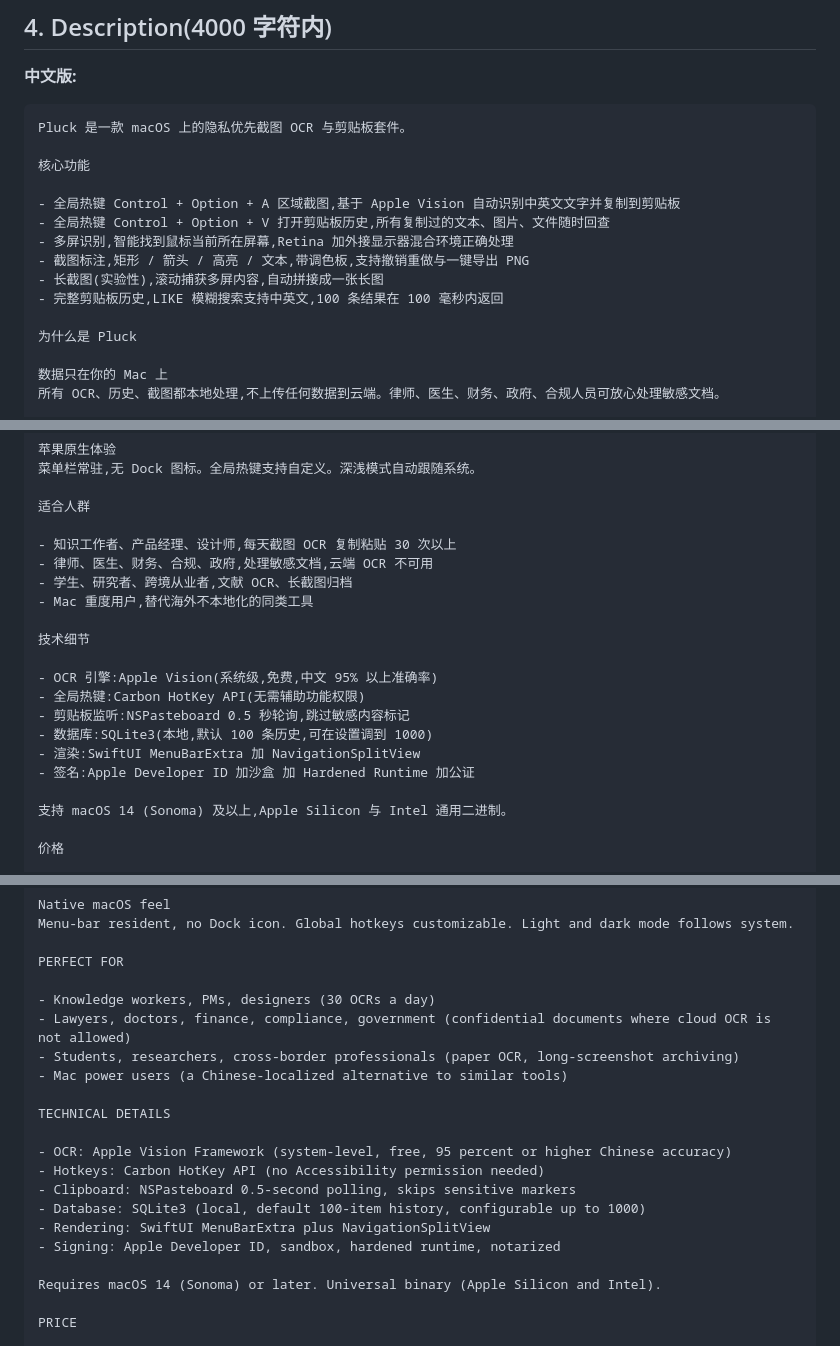
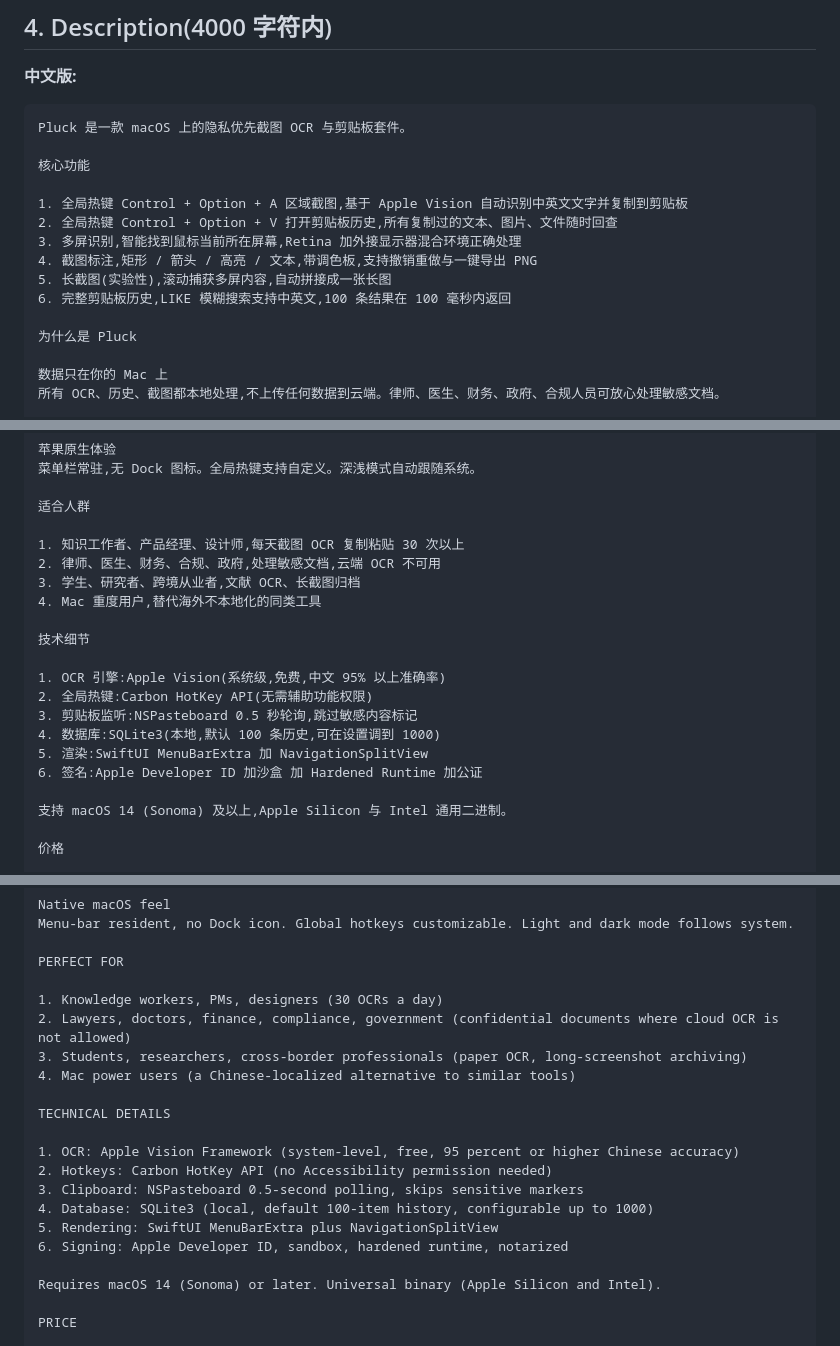
Before and after one commit to yipoo/Pluck, a Markdown page: store/ASC_CLEAN_TEXT.md, 3 parts joined by grey strips. Drawn GitHub-style.

```diff
--- a/store/ASC_CLEAN_TEXT.md
+++ b/store/ASC_CLEAN_TEXT.md
@@ -61,12 +61,12 @@ Pluck 是一款 macOS 上的隐私优先截图 OCR 与剪贴板套件。
 
 核心功能
 
-- 全局热键 Control + Option + A 区域截图,基于 Apple Vision 自动识别中英文文字并复制到剪贴板
-- 全局热键 Control + Option + V 打开剪贴板历史,所有复制过的文本、图片、文件随时回查
-- 多屏识别,智能找到鼠标当前所在屏幕,Retina 加外接显示器混合环境正确处理
-- 截图标注,矩形 / 箭头 / 高亮 / 文本,带调色板,支持撤销重做与一键导出 PNG
-- 长截图(实验性),滚动捕获多屏内容,自动拼接成一张长图
-- 完整剪贴板历史,LIKE 模糊搜索支持中英文,100 条结果在 100 毫秒内返回
+1. 全局热键 Control + Option + A 区域截图,基于 Apple Vision 自动识别中英文文字并复制到剪贴板
+2. 全局热键 Control + Option + V 打开剪贴板历史,所有复制过的文本、图片、文件随时回查
+3. 多屏识别,智能找到鼠标当前所在屏幕,Retina 加外接显示器混合环境正确处理
+4. 截图标注,矩形 / 箭头 / 高亮 / 文本,带调色板,支持撤销重做与一键导出 PNG
+5. 长截图(实验性),滚动捕获多屏内容,自动拼接成一张长图
+6. 完整剪贴板历史,LIKE 模糊搜索支持中英文,100 条结果在 100 毫秒内返回
 
 为什么是 Pluck
 
@@ -87,19 +87,19 @@ Pluck 是一款 macOS 上的隐私优先截图 OCR 与剪贴板套件。
 
 适合人群
 
-- 知识工作者、产品经理、设计师,每天截图 OCR 复制粘贴 30 次以上
-- 律师、医生、财务、合规、政府,处理敏感文档,云端 OCR 不可用
-- 学生、研究者、跨境从业者,文献 OCR、长截图归档
-- Mac 重度用户,替代海外不本地化的同类工具
+1. 知识工作者、产品经理、设计师,每天截图 OCR 复制粘贴 30 次以上
+2. 律师、医生、财务、合规、政府,处理敏感文档,云端 OCR 不可用
+3. 学生、研究者、跨境从业者,文献 OCR、长截图归档
+4. Mac 重度用户,替代海外不本地化的同类工具
 
 技术细节
 
-- OCR 引擎:Apple Vision(系统级,免费,中文 95% 以上准确率)
-- 全局热键:Carbon HotKey API(无需辅助功能权限)
-- 剪贴板监听:NSPasteboard 0.5 秒轮询,跳过敏感内容标记
-- 数据库:SQLite3(本地,默认 100 条历史,可在设置调到 1000)
-- 渲染:SwiftUI MenuBarExtra 加 NavigationSplitView
-- 签名:Apple Developer ID 加沙盒 加 Hardened Runtime 加公证
+1. OCR 引擎:Apple Vision(系统级,免费,中文 95% 以上准确率)
+2. 全局热键:Carbon HotKey API(无需辅助功能权限)
+3. 剪贴板监听:NSPasteboard 0.5 秒轮询,跳过敏感内容标记
+4. 数据库:SQLite3(本地,默认 100 条历史,可在设置调到 1000)
+5. 渲染:SwiftUI MenuBarExtra 加 NavigationSplitView
+6. 签名:Apple Developer ID 加沙盒 加 Hardened Runtime 加公证
 
 支持 macOS 14 (Sonoma) 及以上,Apple Silicon 与 Intel 通用二进制。
 
@@ -145,19 +145,19 @@ Menu-bar resident, no Dock icon. Global hotkeys customizable. Light and dark mod
 
 PERFECT FOR
 
-- Knowledge workers, PMs, designers (30 OCRs a day)
-- Lawyers, doctors, finance, compliance, government (confidential documents where cloud OCR is not allowed)
-- Students, researchers, cross-border professionals (paper OCR, long-screenshot archiving)
-- Mac power users (a Chinese-localized alternative to similar tools)
+1. Knowledge workers, PMs, designers (30 OCRs a day)
+2. Lawyers, doctors, finance, compliance, government (confidential documents where cloud OCR is not allowed)
+3. Students, researchers, cross-border professionals (paper OCR, long-screenshot archiving)
+4. Mac power users (a Chinese-localized alternative to similar tools)
 
 TECHNICAL DETAILS
 
-- OCR: Apple Vision Framework (system-level, free, 95 percent or higher Chinese accuracy)
-- Hotkeys: Carbon HotKey API (no Accessibility permission needed)
-- Clipboard: NSPasteboard 0.5-second polling, skips sensitive markers
-- Database: SQLite3 (local, default 100-item history, configurable up to 1000)
-- Rendering: SwiftUI MenuBarExtra plus NavigationSplitView
-- Signing: Apple Developer ID, sandbox, hardened runtime, notarized
+1. OCR: Apple Vision Framework (system-level, free, 95 percent or higher Chinese accuracy)
+2. Hotkeys: Carbon HotKey API (no Accessibility permission needed)
+3. Clipboard: NSPasteboard 0.5-second polling, skips sensitive markers
+4. Database: SQLite3 (local, default 100-item history, configurable up to 1000)
+5. Rendering: SwiftUI MenuBarExtra plus NavigationSplitView
+6. Signing: Apple Developer ID, sandbox, hardened runtime, notarized
 
 Requires macOS 14 (Sonoma) or later. Universal binary (Apple Silicon and Intel).
 
```
Also changed, not shown: other parts of store/ASC_CLEAN_TEXT.md (+40 -40 lines), store/APP_STORE_CONNECT.md (+19 -19 lines).
